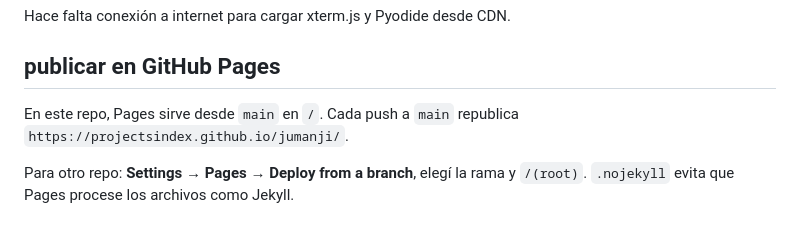
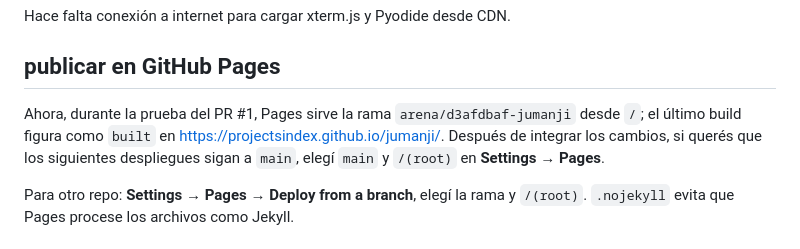
Before and after one commit to projectsindex/jumanji, a Markdown page: README.md, the part around the change. Drawn GitHub-style.

Commit message:
docs: reflejar Pages desplegado desde la rama del PR
Co-authored-by: arena-agent <297053741+arena-agent@users.noreply.github.com>

```diff
--- a/README.md
+++ b/README.md
@@ -52,7 +52,7 @@ Hace falta conexión a internet para cargar xterm.js y Pyodide desde CDN.
 
 ## publicar en GitHub Pages
 
-En este repo, Pages sirve desde `main` en `/`. Cada push a `main` republica `https://projectsindex.github.io/jumanji/`.
+Ahora, durante la prueba del PR #1, Pages sirve la rama `arena/d3afdbaf-jumanji` desde `/`; el último build figura como `built` en https://projectsindex.github.io/jumanji/. Después de integrar los cambios, si querés que los siguientes despliegues sigan a `main`, elegí `main` y `/(root)` en **Settings → Pages**.
 
 Para otro repo: **Settings → Pages → Deploy from a branch**, elegí la rama y `/(root)`. `.nojekyll` evita que Pages procese los archivos como Jekyll.
 
```
